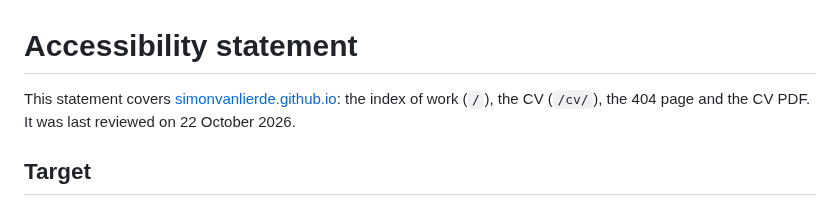
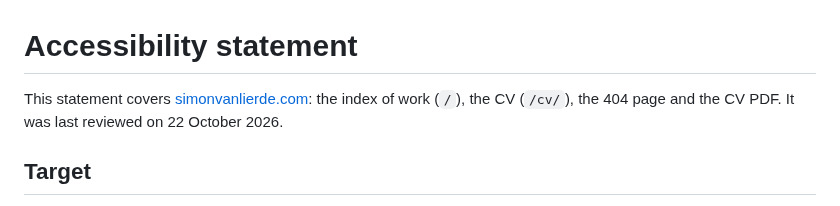
Before and after one commit to simonvanlierde/simonvanlierde.github.io, a Markdown page: docs/accessibility.md, the part around the change. Rendered like a GitHub page.

```diff
--- a/docs/accessibility.md
+++ b/docs/accessibility.md
@@ -1,6 +1,6 @@
 # Accessibility statement
 
-This statement covers [simonvanlierde.github.io](https://simonvanlierde.github.io): the index of
+This statement covers [simonvanlierde.com](https://simonvanlierde.com): the index of
 work (`/`), the CV (`/cv/`), the 404 page and the CV PDF. It was last reviewed on 22 October 2026.
 
 ## Target
```
Also changed, not shown: README.md (+2 -2 lines), docs/architecture.md (+1 -1 lines), public/og.png, 13 other files.
